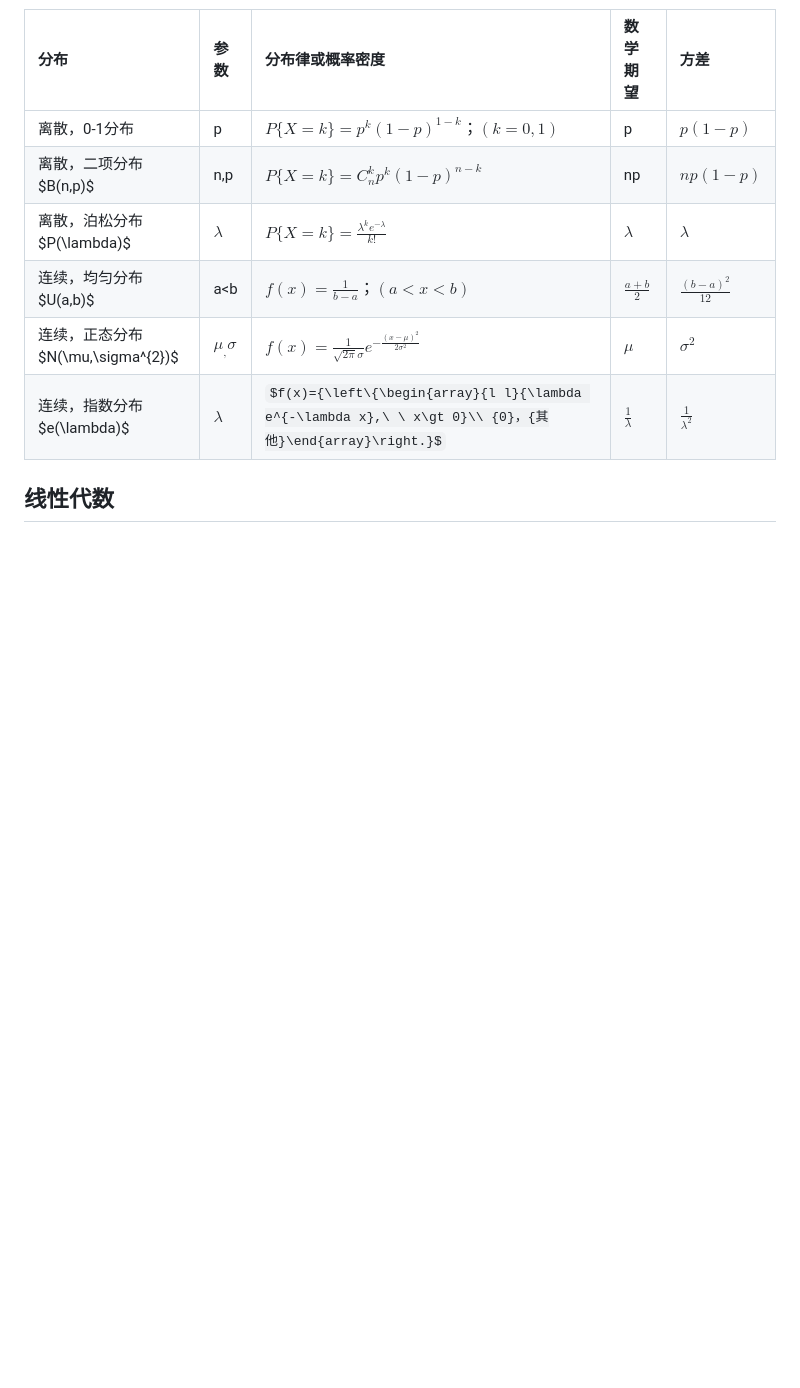
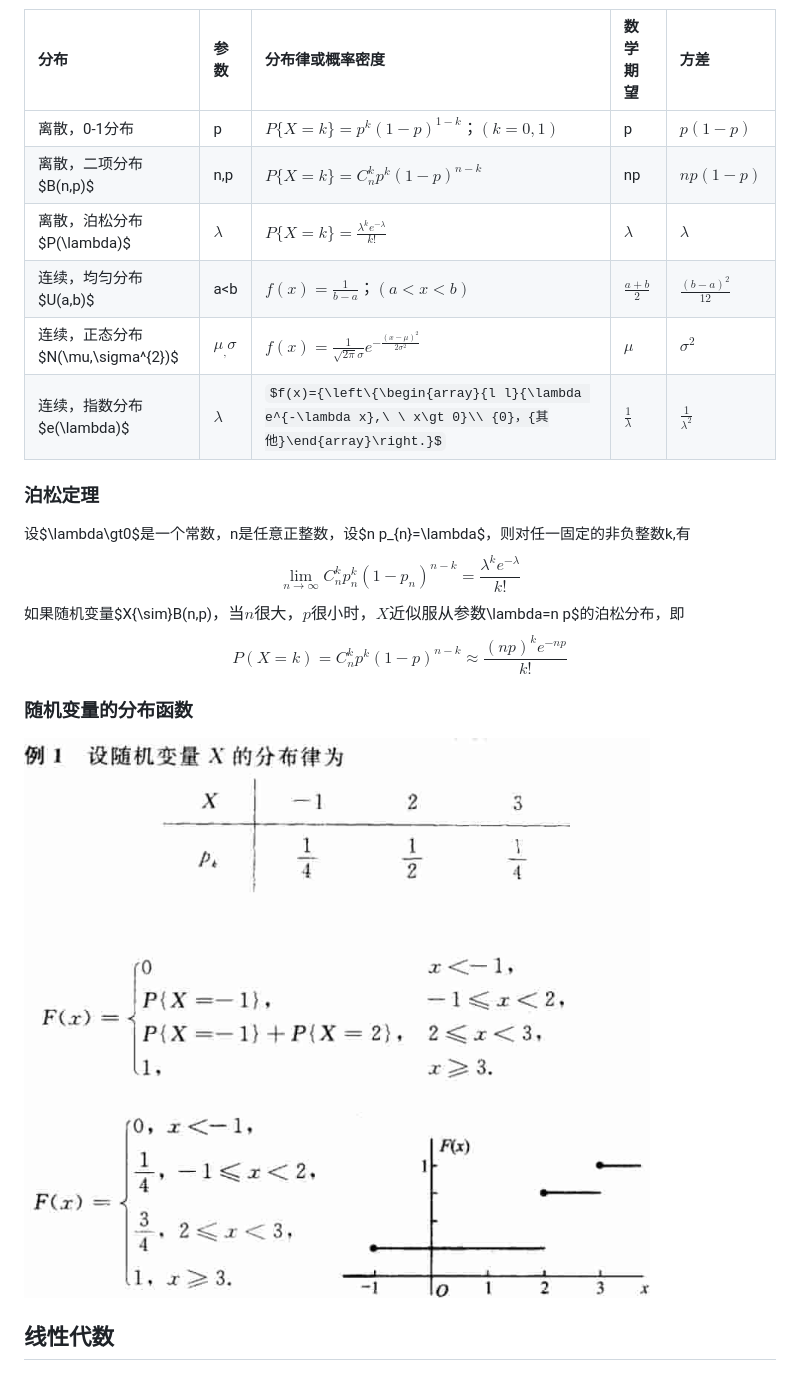
Before and after one commit to iisquare/fs-snippet, a Markdown page: notes/math/exam.md, the part around the change. Drawn GitHub-style; pictures changed too: images/math/随机变量的分布函数.jpg (added); some formulas as TeX source; blank space fills up the shorter version.

Commit message:
math

```diff
--- a/notes/math/exam.md
+++ b/notes/math/exam.md
@@ -98,10 +98,14 @@ $$
 | 连续，正态分布$N(\mu,\sigma^{2})$ | $\mu_,\sigma$ | $f(x)={\frac{1}{{\sqrt{2\pi}}\sigma}}e^{-{\frac{(x-\mu)^{2}}{2\sigma^{2}}}}$ | $\mu$ | $\sigma^{2}$ |
 | 连续，指数分布$e(\lambda)$ | $\lambda$ | $f(x)={\left\{\begin{array}{l l}{\lambda e^{-\lambda x},\ \ x\gt 0}\\ {0}，{其他}\end{array}\right.}$ | $\frac{1}\lambda$ | $\frac{1}{\lambda^{2}}$ |
 
+### 泊松定理
+设$\lambda\gt0$是一个常数，n是任意正整数，设$n p_{n}=\lambda$，则对任一固定的非负整数k,有
+$$\operatorname*{lim}_{n\rightarrow\infty}C_{n}^{k}p_{n}^{k}(1-p_{n})^{n-k}=\frac{\lambda^{k}e^{-\lambda}}{k!}$$
+如果随机变量$X{\sim}B(n,p)$，当n很大，p很小时，X近似服从参数$\lambda=n p$的泊松分布，即
+$$P(X=k)=C_{n}^{k}p^{k}(1-p)^{n-k}\approx{\frac{(n p)^{k}e^{-np}}{k!}}$$
 
-
-
-
+### 随机变量的分布函数
+![P39](../../images/math/%E9%9A%8F%E6%9C%BA%E5%8F%98%E9%87%8F%E7%9A%84%E5%88%86%E5%B8%83%E5%87%BD%E6%95%B0.jpg)
 
 
 ## 线性代数
```
